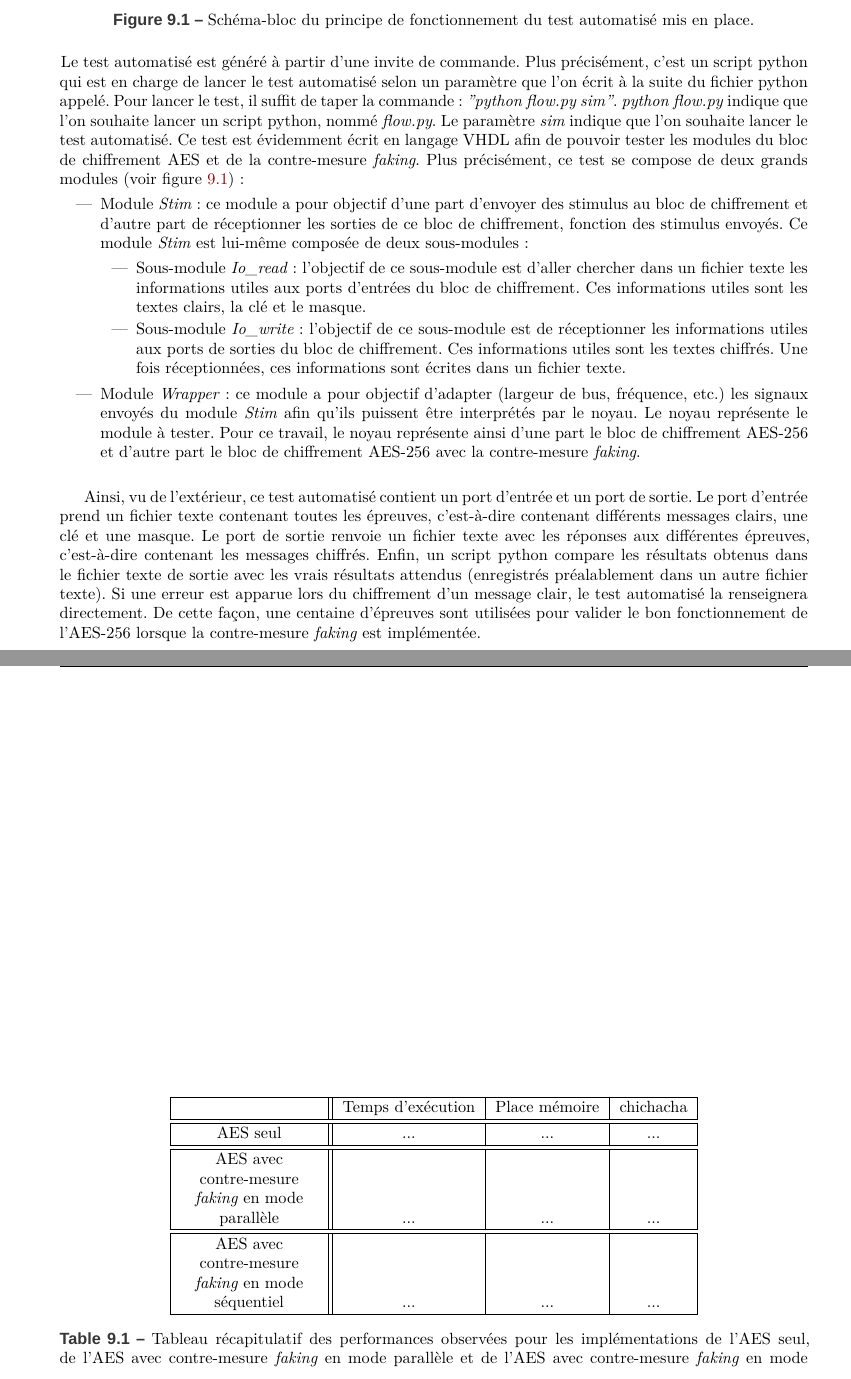
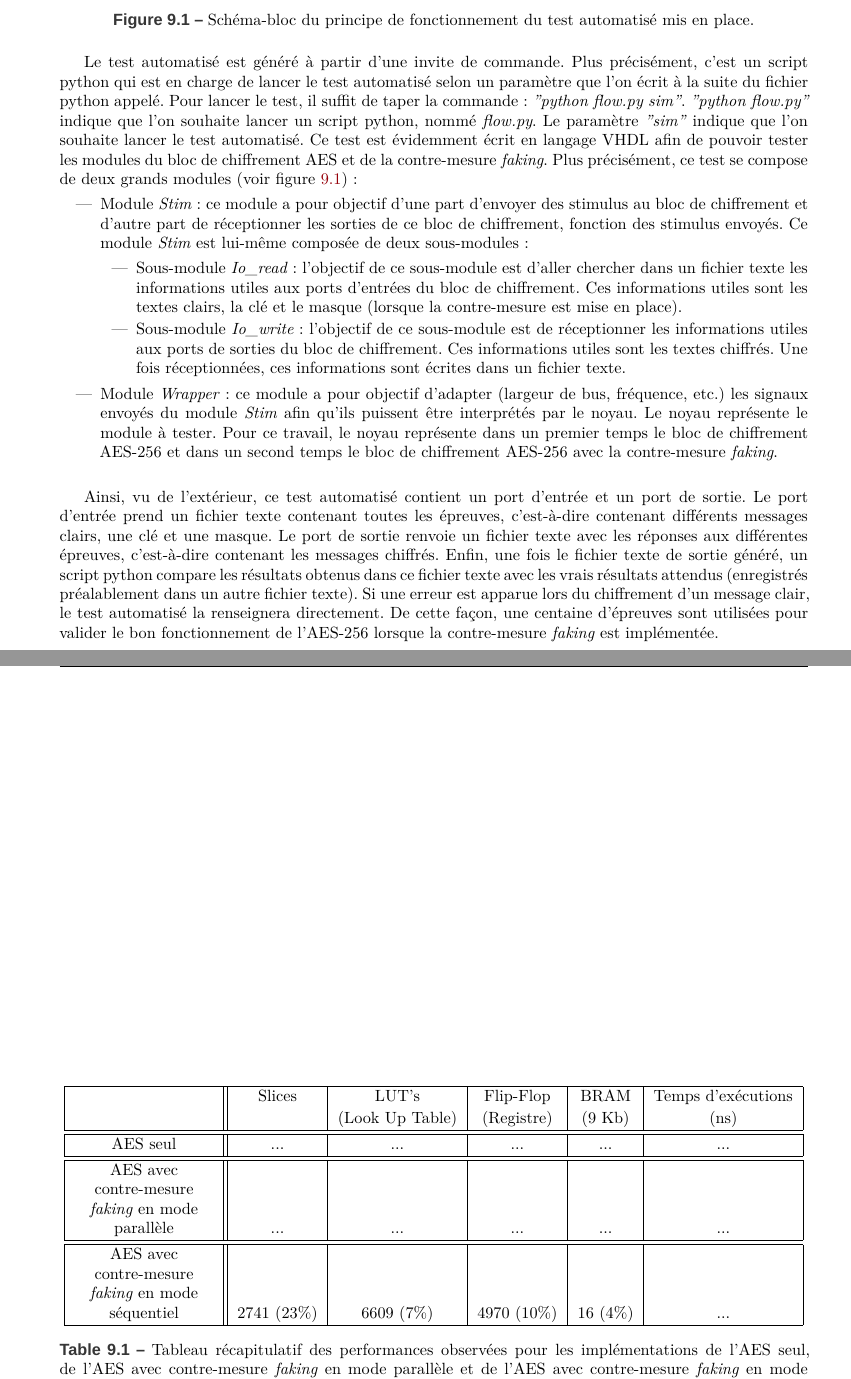
Before and after one commit to Anizetho/TFE, a LaTeX book (Rapport_Latex/Stage.tex): two parts of pages 85 and 87 of 108, joined at a grey line, cut so that both start at the same text. Compiled offline with XeLaTeX; a missing font is replaced by an installed copy or a similar font.

Commit message:
Chapter 9 advanced

```diff
--- a/Rapport_Latex/Stage.tex
+++ b/Rapport_Latex/Stage.tex
@@ -1761,21 +1761,21 @@ Certes, la contre-mesure implémentée ne fonctionne pas comme décrit en théor
     \label{fig:test_autom}
 \end{figure}
 
-\hspace{-0.5cm}Le test automatisé est généré à partir d'une invite de commande. Plus précisément, c'est un script python qui est en charge de lancer le test automatisé selon un paramètre que l'on écrit à la suite du fichier python appelé. Pour lancer le test, il suffit de taper la commande : \textit{"python flow.py sim"}. \textit{python flow.py} indique que l'on souhaite lancer un script python, nommé \textit{flow.py}. Le paramètre \textit{sim} indique que l'on souhaite lancer le test automatisé. Ce test est évidemment écrit en langage VHDL afin de pouvoir tester les modules du bloc de chiffrement AES et de la contre-mesure \textit{faking}. Plus précisément, ce test se compose de deux grands modules (voir figure \ref{fig:test_autom}) :
+Le test automatisé est généré à partir d'une invite de commande. Plus précisément, c'est un script python qui est en charge de lancer le test automatisé selon un paramètre que l'on écrit à la suite du fichier python appelé. Pour lancer le test, il suffit de taper la commande : \textit{"python flow.py sim"}. \textit{"python flow.py"} indique que l'on souhaite lancer un script python, nommé \textit{flow.py}. Le paramètre \textit{"sim"} indique que l'on souhaite lancer le test automatisé. Ce test est évidemment écrit en langage VHDL afin de pouvoir tester les modules du bloc de chiffrement AES et de la contre-mesure \textit{faking}. Plus précisément, ce test se compose de deux grands modules (voir figure \ref{fig:test_autom}) :
 \begin{itemize}
 \item Module \textit{Stim} : ce module a pour objectif d'une part d'envoyer des stimulus au bloc de chiffrement et d'autre part de réceptionner les sorties de ce bloc de chiffrement, fonction des stimulus envoyés. Ce module \textit{Stim} est lui-même composée de deux sous-modules :
 \begin{itemize}
-\item Sous-module \textit{Io\_read} : l'objectif de ce sous-module est d'aller chercher dans un fichier texte les informations utiles aux ports d'entrées du bloc de chiffrement. Ces informations utiles sont les textes clairs, la clé et le masque.
+\item Sous-module \textit{Io\_read} : l'objectif de ce sous-module est d'aller chercher dans un fichier texte les informations utiles aux ports d'entrées du bloc de chiffrement. Ces informations utiles sont les textes clairs, la clé et le masque (lorsque la contre-mesure est mise en place).
 \item Sous-module \textit{Io\_write} : l'objectif de ce sous-module est de réceptionner les informations utiles aux ports de sorties du bloc de chiffrement. Ces informations utiles sont les textes chiffrés. Une fois réceptionnées, ces informations sont écrites dans un fichier texte.
 \end{itemize}
-\item Module \textit{Wrapper} : ce module a pour objectif d'adapter (largeur de bus, fréquence, etc.) les signaux envoyés du module \textit{Stim} afin qu'ils puissent être interprétés par le noyau. Le noyau représente le module à tester. Pour ce travail, le noyau représente ainsi d'une part le bloc de chiffrement AES-256 et d'autre part le bloc de chiffrement AES-256 avec la contre-mesure \textit{faking}. \\
-\end{itemize}
-
-Ainsi, vu de l'extérieur, ce test automatisé contient un port d'entrée et un port de sortie. Le port d'entrée prend un fichier texte contenant toutes les épreuves, c'est-à-dire contenant différents messages clairs, une clé et une masque. Le port de sortie renvoie un fichier texte avec les réponses aux différentes épreuves, c'est-à-dire contenant les messages chiffrés. Enfin, un script python compare les résultats obtenus dans le fichier texte de sortie avec les vrais résultats attendus (enregistrés préalablement dans un autre fichier texte). Si une erreur est apparue lors du chiffrement d'un message clair, le test automatisé la renseignera directement. De cette façon, une centaine d'épreuves sont utilisées pour valider le bon fonctionnement de l'AES-256 lorsque la contre-mesure \textit{faking} est implémentée.
-
-\newpage
-
-Par ailleurs, outre lancer le test automatisé, le script python \textit{flow.py} permet également d'afficher sur le logiciel \textit{VIVADO} les graphes des différents signaux générés (voir figure \ref{fig:signaux_test_autom}). Pour ce faire, il suffit de taper la commande \textit{"python flow.py wave"}. Le paramètre \textit{wave} indique simplement que l'on souhaite afficher les signaux sur un graphe. Ceci est utile pour comprendre le fonctionnement du code VHDL ou bien pour trouver la source d'une éventuelle erreur. Durant ce travail, lorsqu'un erreur était détectée par le test automatisé, la génération des signaux était couramment utilisée pour cibler les erreurs. Au final, toutes les erreurs ont été débogées, ce qui a permis d'obtenir une version fonctionnelle de la contre-mesure. Par la suite, le \textit{bitstream} a ainsi pu être généré et le programme chargé sur le FPGA. Aucune erreur n'a été détectée lors de l'utilisation du FPGA pour chiffrer des textes clairs. La contre-mesure est donc bien fonctionnelle.
+\item Module \textit{Wrapper} : ce module a pour objectif d'adapter (largeur de bus, fréquence, etc.) les signaux envoyés du module \textit{Stim} afin qu'ils puissent être interprétés par le noyau. Le noyau représente le module à tester. Pour ce travail, le noyau représente dans un premier temps le bloc de chiffrement AES-256 et dans un second temps le bloc de chiffrement AES-256 avec la contre-mesure \textit{faking}. \\
+\end{itemize}
+
+Ainsi, vu de l'extérieur, ce test automatisé contient un port d'entrée et un port de sortie. Le port d'entrée prend un fichier texte contenant toutes les épreuves, c'est-à-dire contenant différents messages clairs, une clé et une masque. Le port de sortie renvoie un fichier texte avec les réponses aux différentes épreuves, c'est-à-dire contenant les messages chiffrés. Enfin, une fois le fichier texte de sortie généré, un script python compare les résultats obtenus dans ce fichier texte avec les vrais résultats attendus (enregistrés préalablement dans un autre fichier texte). Si une erreur est apparue lors du chiffrement d'un message clair, le test automatisé la renseignera directement. De cette façon, une centaine d'épreuves sont utilisées pour valider le bon fonctionnement de l'AES-256 lorsque la contre-mesure \textit{faking} est implémentée.
+
+\newpage
+
+Par ailleurs, outre lancer le test automatisé, le script python \textit{flow.py} permet également d'afficher sur le logiciel \textit{VIVADO} les graphes des différents signaux générés (voir figure \ref{fig:signaux_test_autom}). Pour ce faire, il suffit de taper la commande \textit{"python flow.py wave"}. Le paramètre \textit{"wave"} indique simplement que l'on souhaite afficher les signaux sur un graphe. Ceci est utile pour comprendre le fonctionnement du code VHDL ou bien pour trouver la source d'une éventuelle erreur. Durant ce travail, lorsqu'un erreur était détectée par le test automatisé, la génération des signaux était couramment utilisée pour cibler les erreurs. Au final, toutes les erreurs ont été débogées, ce qui a permis d'obtenir une version fonctionnelle de la contre-mesure. De cette façon, le \textit{bitstream} a ainsi pu être généré et le programme chargé sur le FPGA. Aucune erreur de chiffrement n'a été détectée lors de l'utilisation du FPGA pour chiffrer des textes clairs. La contre-mesure est donc bien fonctionnelle.
 
 \begin{figure}[htbp]
     \hspace{-1cm}
@@ -1793,12 +1793,13 @@ Une fois les tests correctement validés, l'élaboration de la synthèse du code
 
 \begin{table}[htbp]
 	\centering
-	\begin{tabular}{|C{3cm}||c|c|c|}
+	\begin{tabular}{|C{3cm}||c|c|c|c|c|}
     		\hline
-   		  & Temps d'exécution & Place mémoire & chichacha \\ \hline \hline
-   		 AES seul &  ... & ... & ... \\ \hline \hline
-   		 AES avec contre-mesure \textit{faking} en mode parallèle &  ... & ... & ... \\ \hline \hline
-		 AES avec contre-mesure \textit{faking} en mode séquentiel &  ... & ... & ... \\ \hline
+   		  & Slices & LUT's & Flip-Flop & BRAM & Temps d'exécutions \\
+		&  & (Look Up Table) & (Registre) & (9 Kb) & (\si{\nano\second}) \\ \hline \hline
+   		 AES seul &  ... & ... & ... & ... & ... \\ \hline \hline
+   		 AES avec contre-mesure \textit{faking} en mode parallèle &  ... & ... & ... & ... & ... \\ \hline \hline
+		 AES avec contre-mesure \textit{faking} en mode séquentiel & 2741 (23\%) & 6609 (7\%) & 4970 (10\%) & 16 (4\%) & ... \\ \hline
 	\end{tabular}
     	\caption{Tableau récapitulatif des performances observées pour les implémentations de l'AES seul, de l'AES avec contre-mesure \textit{faking} en mode parallèle et de l'AES avec contre-mesure \textit{faking} en mode séquentiel.}
     	\label{tab:performances}
```
Also changed, not shown: Rapport_Latex/Stage.tex (6 more changed lines), 5 other files.
